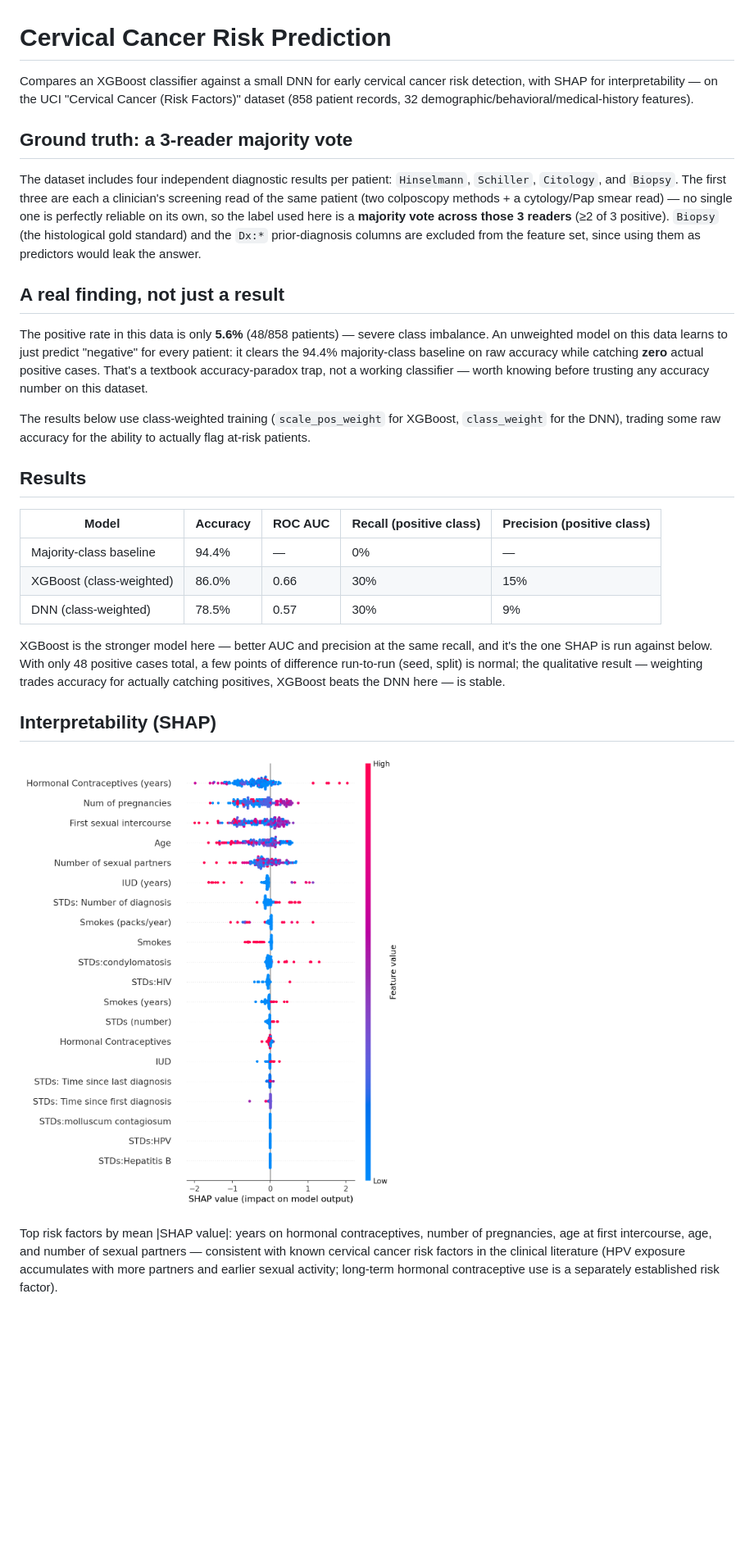
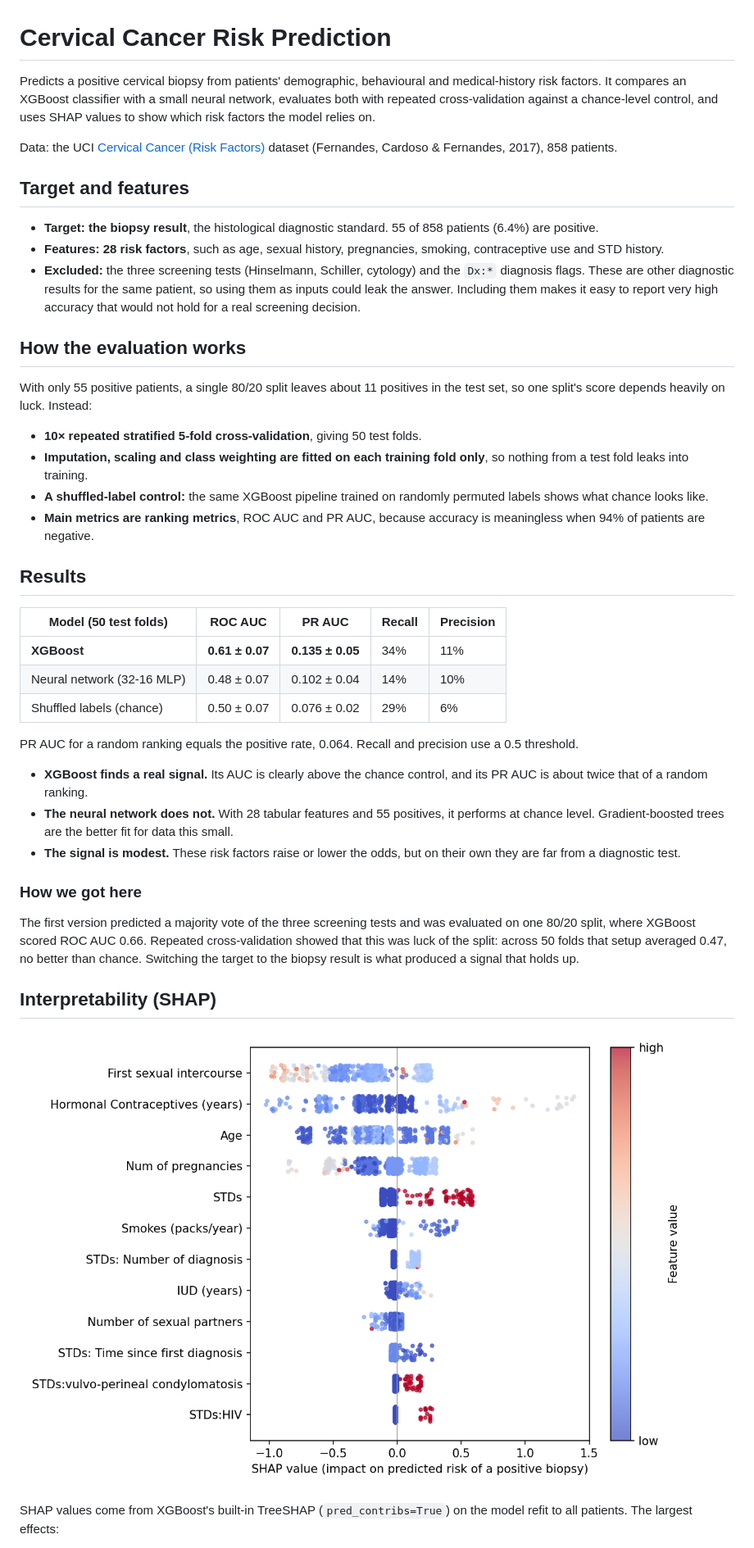
Before and after one commit to abinaya25138/cervical-cancer-prediction, a Markdown page: README.md, the part around one of its changes. Shown at 82% size. Rendered like a GitHub page; pictures changed too: shap_summary.png; blank space fills up the shorter version.

```diff
--- a/README.md
+++ b/README.md
@@ -1,26 +1,41 @@
 # Cervical Cancer Risk Prediction
 
-Compares an XGBoost classifier against a small DNN for early cervical cancer risk detection, with SHAP for interpretability — on the UCI "Cervical Cancer (Risk Factors)" dataset (858 patient records, 32 demographic/behavioral/medical-history features).
+Predicts a positive cervical biopsy from patients' demographic, behavioural and medical-history risk factors. It compares an XGBoost classifier with a small neural network, evaluates both with repeated cross-validation against a chance-level control, and uses SHAP values to show which risk factors the model relies on.
 
-## Ground truth: a 3-reader majority vote
+Data: the UCI [Cervical Cancer (Risk Factors)](https://archive.ics.uci.edu/dataset/383/cervical+cancer+risk+factors) dataset (Fernandes, Cardoso & Fernandes, 2017), 858 patients.
 
-The dataset includes four independent diagnostic results per patient: `Hinselmann`, `Schiller`, `Citology`, and `Biopsy`. The first three are each a clinician's screening read of the same patient (two colposcopy methods + a cytology/Pap smear read) — no single one is perfectly reliable on its own, so the label used here is a **majority vote across those 3 readers** (≥2 of 3 positive). `Biopsy` (the histological gold standard) and the `Dx:*` prior-diagnosis columns are excluded from the feature set, since using them as predictors would leak the answer.
+## Target and features
 
-## A real finding, not just a result
+- **Target: the biopsy result**, the histological diagnostic standard. 55 of 858 patients (6.4%) are positive.
+- **Features: 28 risk factors**, such as age, sexual history, pregnancies, smoking, contraceptive use and STD history.
+- **Excluded:** the three screening tests (Hinselmann, Schiller, cytology) and the `Dx:*` diagnosis flags. These are other diagnostic results for the same patient, so using them as inputs could leak the answer. Including them makes it easy to report very high accuracy that would not hold for a real screening decision.
 
-The positive rate in this data is only **5.6%** (48/858 patients) — severe class imbalance. An unweighted model on this data learns to just predict "negative" for every patient: it clears the 94.4% majority-class baseline on raw accuracy while catching **zero** actual positive cases. That's a textbook accuracy-paradox trap, not a working classifier — worth knowing before trusting any accuracy number on this dataset.
+## How the evaluation works
 
-The results below use class-weighted training (`scale_pos_weight` for XGBoost, `class_weight` for the DNN), trading some raw accuracy for the ability to actually flag at-risk patients.
+With only 55 positive patients, a single 80/20 split leaves about 11 positives in the test set, so one split's score depends heavily on luck. Instead:
+
+- **10× repeated stratified 5-fold cross-validation**, giving 50 test folds.
+- **Imputation, scaling and class weighting are fitted on each training fold only**, so nothing from a test fold leaks into training.
+- **A shuffled-label control:** the same XGBoost pipeline trained on randomly permuted labels shows what chance looks like.
+- **Main metrics are ranking metrics**, ROC AUC and PR AUC, because accuracy is meaningless when 94% of patients are negative.
 
 ## Results
 
-| Model | Accuracy | ROC AUC | Recall (positive class) | Precision (positive class) |
+| Model (50 test folds) | ROC AUC | PR AUC | Recall | Precision |
 |---|---|---|---|---|
-| Majority-class baseline | 94.4% | — | 0% | — |
-| XGBoost (class-weighted) | 86.0% | 0.66 | 30% | 15% |
-| DNN (class-weighted) | 78.5% | 0.57 | 30% | 9% |
+| **XGBoost** | **0.61 ± 0.07** | **0.135 ± 0.05** | 34% | 11% |
+| Neural network (32-16 MLP) | 0.48 ± 0.07 | 0.102 ± 0.04 | 14% | 10% |
+| Shuffled labels (chance) | 0.50 ± 0.07 | 0.076 ± 0.02 | 29% | 6% |
 
-XGBoost is the stronger model here — better AUC and precision at the same recall, and it's the one SHAP is run against below. With only 48 positive cases total, a few points of difference run-to-run (seed, split) is normal; the qualitative result — weighting trades accuracy for actually catching positives, XGBoost beats the DNN here — is stable.
+PR AUC for a random ranking equals the positive rate, 0.064. Recall and precision use a 0.5 threshold.
+
+- **XGBoost finds a real signal.** Its AUC is clearly above the chance control, and its PR AUC is about twice that of a random ranking.
+- **The neural network does not.** With 28 tabular features and 55 positives, it performs at chance level. Gradient-boosted trees are the better fit for data this small.
+- **The signal is modest.** These risk factors raise or lower the odds, but on their own they are far from a diagnostic test.
+
+### How we got here
+
+The first version predicted a majority vote of the three screening tests and was evaluated on one 80/20 split, where XGBoost scored ROC AUC 0.66. Repeated cross-validation showed that this was luck of the split: across 50 folds that setup averaged 0.47, no better than chance. Switching the target to the biopsy result is what produced a signal that holds up.
 
 ## Interpretability (SHAP)
 
@@ -28,3 +43,3 @@ XGBoost is the stronger model here — better AUC and precision at the same reca
 
-Top risk factors by mean |SHAP value|: years on hormonal contraceptives, number of pregnancies, age at first intercourse, age, and number of sexual partners — consistent with known cervical cancer risk factors in the clinical literature (HPV exposure accumulates with more partners and earlier sexual activity; long-term hormonal contraceptive use is a separately established risk factor).
+SHAP values come from XGBoost's built-in TreeSHAP (`pred_contribs=True`) on the model refit to all patients. The largest effects:
 
```
Also changed, not shown: other parts of README.md (+11 -8 lines), 3 other files.
